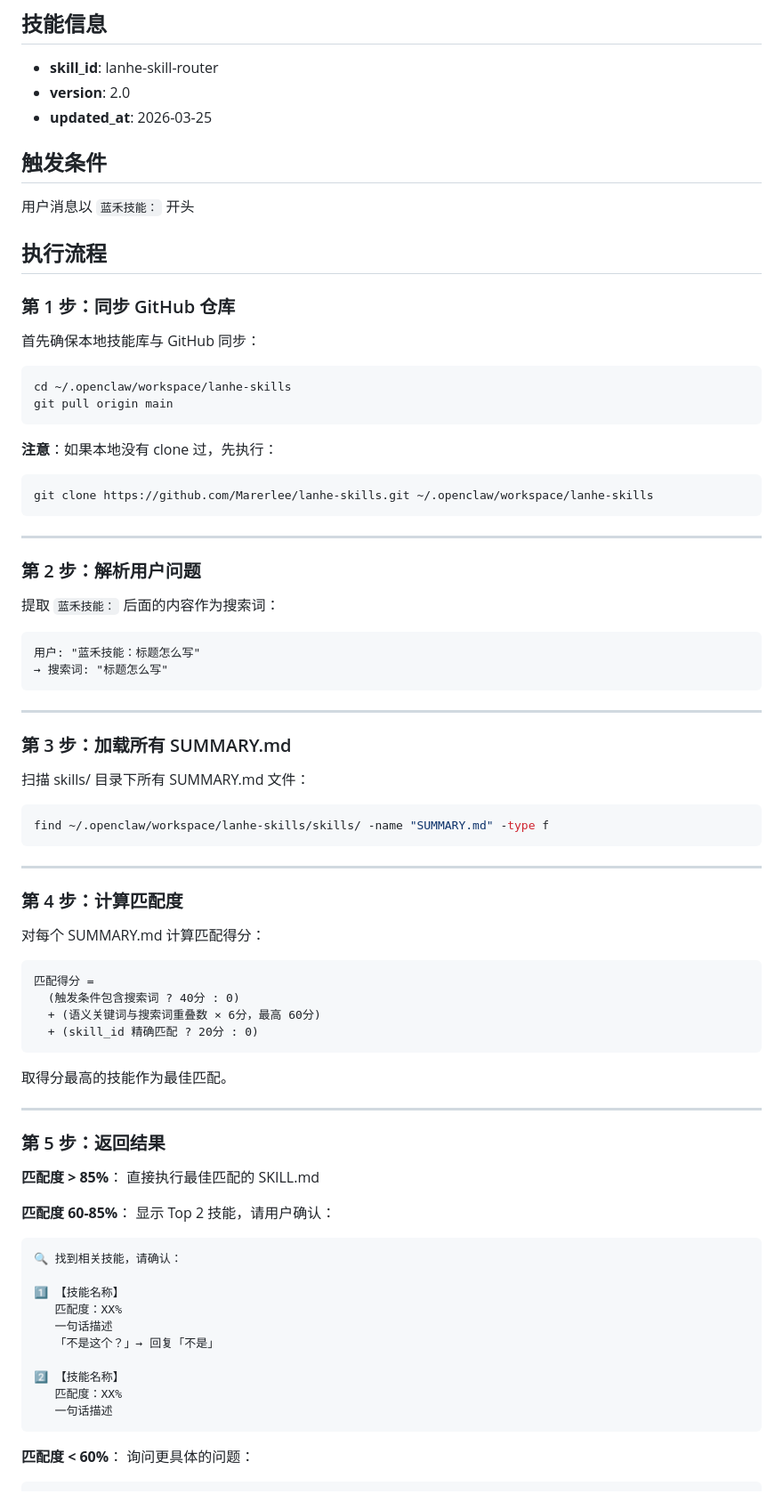
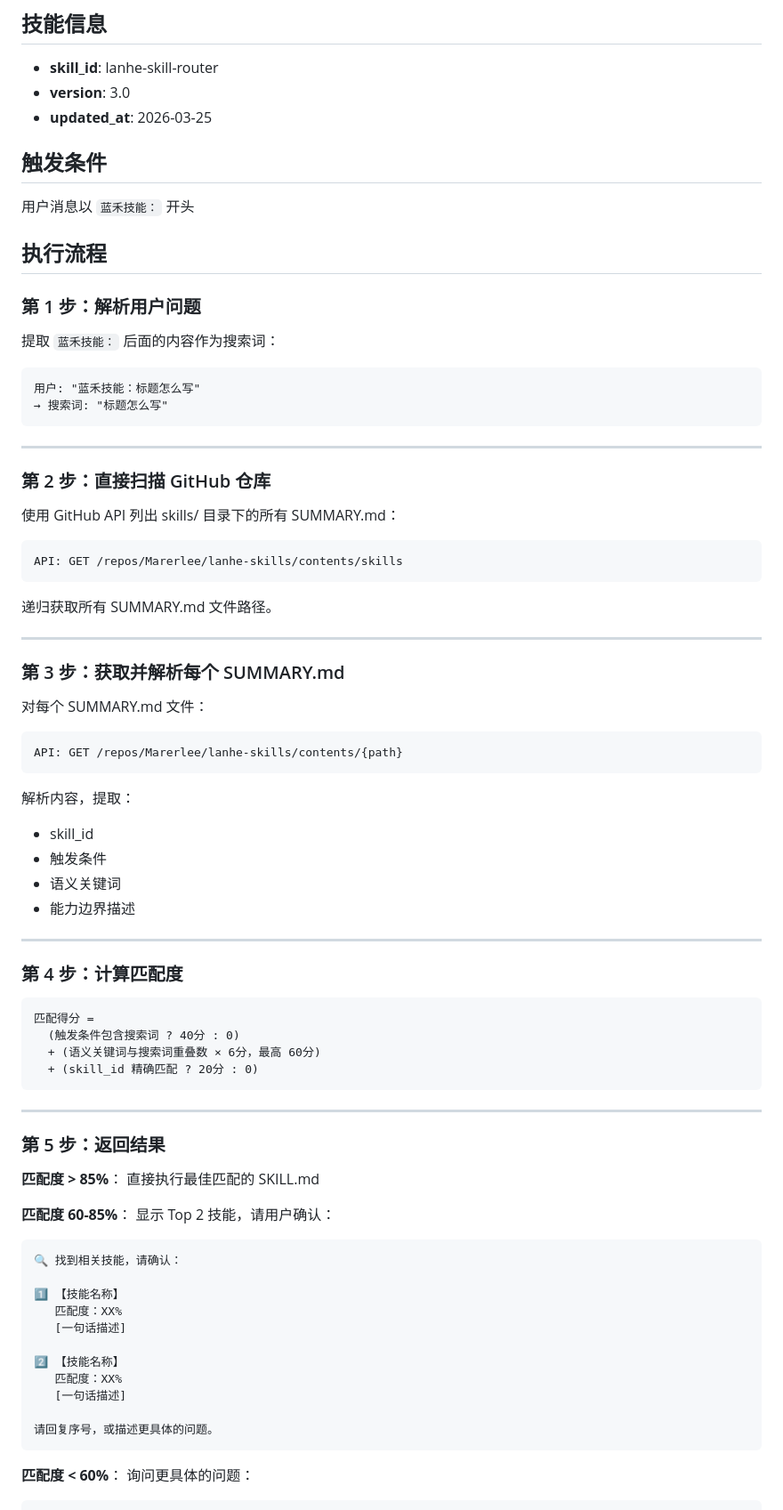
Before and after one commit to Marerlee/lanhe-skills, a Markdown page: SKILL.md, the part around one of its changes. Shown at 89% size. GitHub-like rendering.

````diff
--- a/SKILL.md
+++ b/SKILL.md
@@ -5,7 +5,7 @@
 ## 技能信息
 
 - **skill_id**: lanhe-skill-router
-- **version**: 2.0
+- **version**: 3.0
 - **updated_at**: 2026-03-25
 
 ## 触发条件
@@ -14,23 +14,7 @@
 
 ## 执行流程
 
-### 第 1 步：同步 GitHub 仓库
-
-首先确保本地技能库与 GitHub 同步：
-
-```bash
-cd ~/.openclaw/workspace/lanhe-skills
-git pull origin main
-```
-
-**注意**：如果本地没有 clone 过，先执行：
-```bash
-git clone https://github.com/Marerlee/lanhe-skills.git ~/.openclaw/workspace/lanhe-skills
-```
-
----
-
-### 第 2 步：解析用户问题
+### 第 1 步：解析用户问题
 
 提取 `蓝禾技能：` 后面的内容作为搜索词：
 
@@ -41,19 +25,34 @@ git clone https://github.com/Marerlee/lanhe-skills.git ~/.openclaw/workspace/lan
 
 ---
 
-### 第 3 步：加载所有 SUMMARY.md
+### 第 2 步：直接扫描 GitHub 仓库
 
-扫描 skills/ 目录下所有 SUMMARY.md 文件：
+使用 GitHub API 列出 skills/ 目录下的所有 SUMMARY.md：
 
-```bash
-find ~/.openclaw/workspace/lanhe-skills/skills/ -name "SUMMARY.md" -type f
 ```
+API: GET /repos/Marerlee/lanhe-skills/contents/skills
+```
+
+递归获取所有 SUMMARY.md 文件路径。
+
+---
+
+### 第 3 步：获取并解析每个 SUMMARY.md
+
+对每个 SUMMARY.md 文件：
+```
+API: GET /repos/Marerlee/lanhe-skills/contents/{path}
+```
+
+解析内容，提取：
+- skill_id
+- 触发条件
+- 语义关键词
+- 能力边界描述
 
 ---
 
 ### 第 4 步：计算匹配度
-
-对每个 SUMMARY.md 计算匹配得分：
 
 ```
 匹配得分 =
@@ -61,8 +60,6 @@ find ~/.openclaw/workspace/lanhe-skills/skills/ -name "SUMMARY.md" -type f
   + (语义关键词与搜索词重叠数 × 6分，最高 60分)
   + (skill_id 精确匹配 ? 20分 : 0)
 ```
-
-取得分最高的技能作为最佳匹配。
 
 ---
 
@@ -79,12 +76,13 @@ find ~/.openclaw/workspace/lanhe-skills/skills/ -name "SUMMARY.md" -type f
 
 1️⃣ 【技能名称】
    匹配度：XX%
-   一句话描述
-   「不是这个？」→ 回复「不是」
+   [一句话描述]
 
 2️⃣ 【技能名称】
    匹配度：XX%
-   一句话描述
+   [一句话描述]
+
+请回复序号，或描述更具体的问题。
 ```
 
 **匹配度 < 60%**：
````
Also changed, not shown: other parts of SKILL.md (+29 -23 lines).
